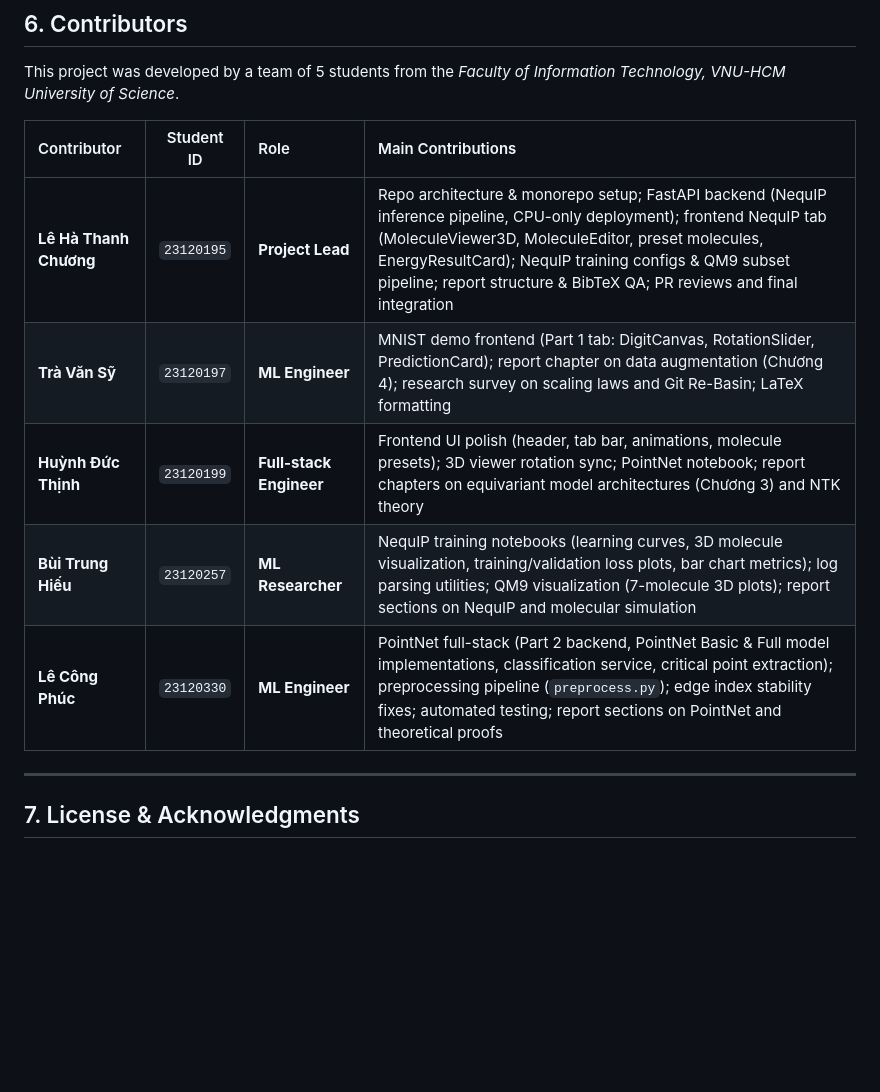
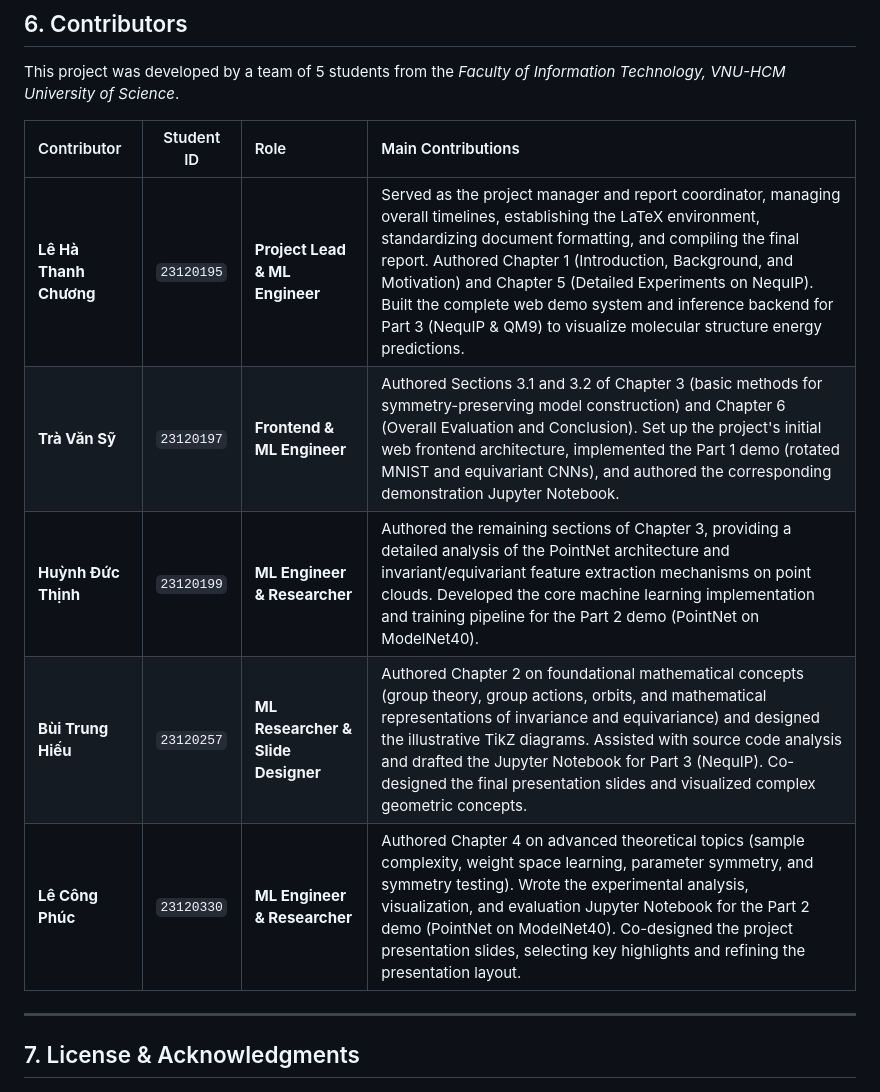
Before and after one commit to ThanhChuong12/geometric-ml-foundations, a Markdown page: README.md, the part around the change. GitHub-like rendering; blank space fills up the shorter version.

```diff
--- a/README.md
+++ b/README.md
@@ -479,11 +479,11 @@ This project was developed by a team of 5 students from the *Faculty of Informat
 
 | Contributor | Student ID | Role | Main Contributions |
 | :--- | :---: | :--- | :--- |
-| **Lê Hà Thanh Chương** | `23120195` | **Project Lead** | Repo architecture & monorepo setup; FastAPI backend (NequIP inference pipeline, CPU-only deployment); frontend NequIP tab (MoleculeViewer3D, MoleculeEditor, preset molecules, EnergyResultCard); NequIP training configs & QM9 subset pipeline; report structure & BibTeX QA; PR reviews and final integration |
-| **Trà Văn Sỹ** | `23120197` | **ML Engineer** | MNIST demo frontend (Part 1 tab: DigitCanvas, RotationSlider, PredictionCard); report chapter on data augmentation (Chương 4); research survey on scaling laws and Git Re-Basin; LaTeX formatting |
-| **Huỳnh Đức Thịnh** | `23120199` | **Full-stack Engineer** | Frontend UI polish (header, tab bar, animations, molecule presets); 3D viewer rotation sync; PointNet notebook; report chapters on equivariant model architectures (Chương 3) and NTK theory |
-| **Bùi Trung Hiếu** | `23120257` | **ML Researcher** | NequIP training notebooks (learning curves, 3D molecule visualization, training/validation loss plots, bar chart metrics); log parsing utilities; QM9 visualization (7-molecule 3D plots); report sections on NequIP and molecular simulation |
-| **Lê Công Phúc** | `23120330` | **ML Engineer** | PointNet full-stack (Part 2 backend, PointNet Basic & Full model implementations, classification service, critical point extraction); preprocessing pipeline (`preprocess.py`); edge index stability fixes; automated testing; report sections on PointNet and theoretical proofs |
+| **Lê Hà Thanh Chương** | `23120195` | **Project Lead & ML Engineer** | Served as the project manager and report coordinator, managing overall timelines, establishing the LaTeX environment, standardizing document formatting, and compiling the final report. Authored Chapter 1 (Introduction, Background, and Motivation) and Chapter 5 (Detailed Experiments on NequIP). Built the complete web demo system and inference backend for Part 3 (NequIP & QM9) to visualize molecular structure energy predictions. |
+| **Trà Văn Sỹ** | `23120197` | **Frontend & ML Engineer** | Authored Sections 3.1 and 3.2 of Chapter 3 (basic methods for symmetry-preserving model construction) and Chapter 6 (Overall Evaluation and Conclusion). Set up the project's initial web frontend architecture, implemented the Part 1 demo (rotated MNIST and equivariant CNNs), and authored the corresponding demonstration Jupyter Notebook. |
+| **Huỳnh Đức Thịnh** | `23120199` | **ML Engineer & Researcher** | Authored the remaining sections of Chapter 3, providing a detailed analysis of the PointNet architecture and invariant/equivariant feature extraction mechanisms on point clouds. Developed the core machine learning implementation and training pipeline for the Part 2 demo (PointNet on ModelNet40). |
+| **Bùi Trung Hiếu** | `23120257` | **ML Researcher & Slide Designer** | Authored Chapter 2 on foundational mathematical concepts (group theory, group actions, orbits, and mathematical representations of invariance and equivariance) and designed the illustrative TikZ diagrams. Assisted with source code analysis and drafted the Jupyter Notebook for Part 3 (NequIP). Co-designed the final presentation slides and visualized complex geometric concepts. |
+| **Lê Công Phúc** | `23120330` | **ML Engineer & Researcher** | Authored Chapter 4 on advanced theoretical topics (sample complexity, weight space learning, parameter symmetry, and symmetry testing). Wrote the experimental analysis, visualization, and evaluation Jupyter Notebook for the Part 2 demo (PointNet on ModelNet40). Co-designed the project presentation slides, selecting key highlights and refining the presentation layout. |
 
 ---
 
```
